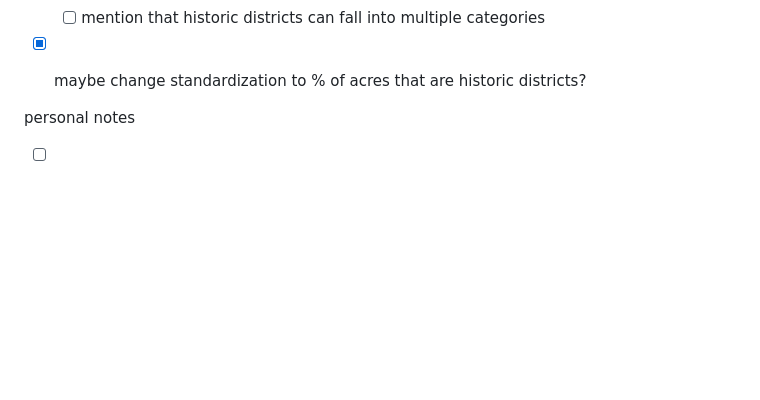
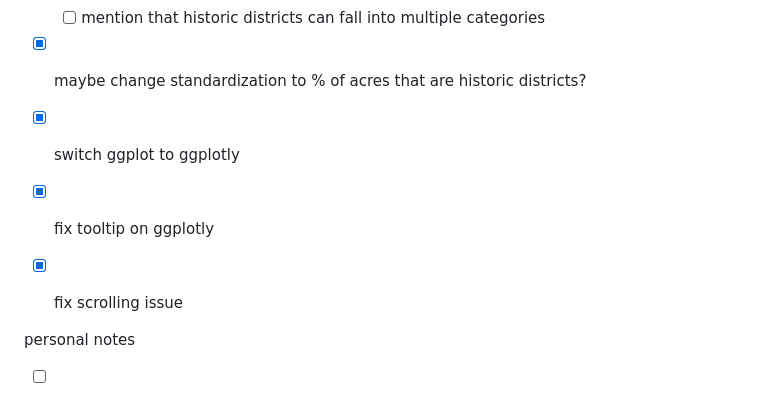
Before and after one commit to emilylucindakurtz/CulturalInstitutionsSRP2026, a Markdown page: ekretsch/ekretsch_notes.md, the part around the change. Drawn GitHub-style; blank space fills up the shorter version.

```diff
--- a/ekretsch/ekretsch_notes.md
+++ b/ekretsch/ekretsch_notes.md
@@ -20,6 +20,9 @@ Historic districts
 - [ ] start working on blog post thing
   - [ ] mention that historic districts can fall into multiple categories
 - [x] maybe change standardization to % of acres that are historic districts?
+- [x] switch ggplot to ggplotly
+- [x] fix tooltip on ggplotly
+- [x] fix scrolling issue
 
 
 personal notes
```
